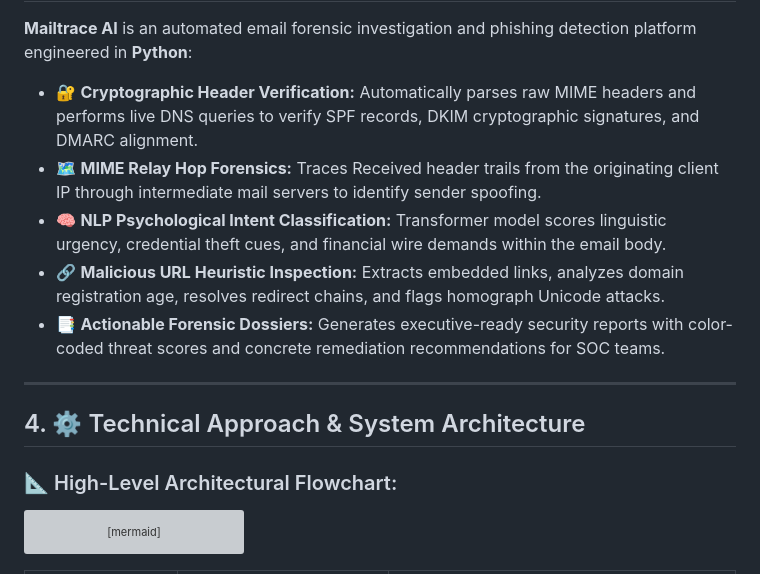
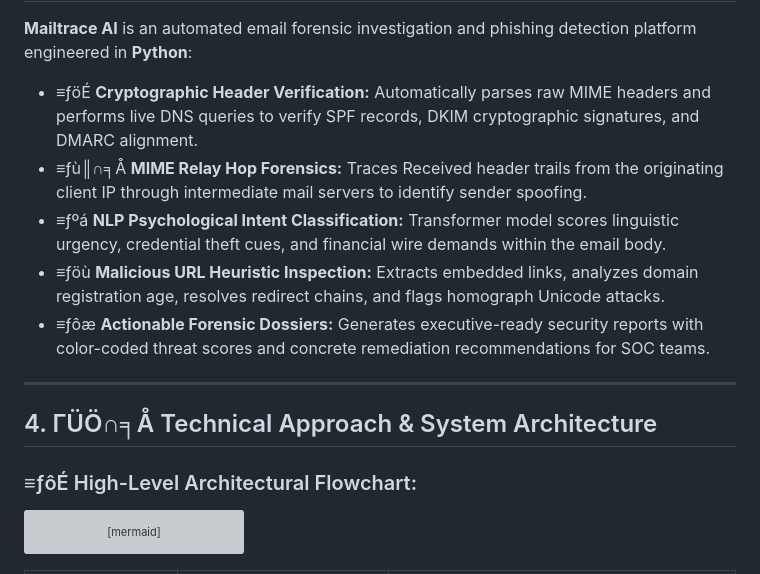
Before and after one commit to Tharun4743/Mailtrace-ai, a Markdown page: README.md, the part around one of its changes. GitHub-like rendering; grey boxes are pictures that could not be loaded.

````diff
--- a/README.md
+++ b/README.md
@@ -45,16 +45,16 @@ Business Email Compromise (BEC), spear phishing, and credential harvesting email
 **Mailtrace AI** is an automated email forensic investigation and phishing detection platform engineered in **Python**:
 
-* 🔐 **Cryptographic Header Verification:** Automatically parses raw MIME headers and performs live DNS queries to verify SPF records, DKIM cryptographic signatures, and DMARC alignment.
-* 🗺️ **MIME Relay Hop Forensics:** Traces Received header trails from the originating client IP through intermediate mail servers to identify sender spoofing.
-* 🧠 **NLP Psychological Intent Classification:** Transformer model scores linguistic urgency, credential theft cues, and financial wire demands within the email body.
-* 🔗 **Malicious URL Heuristic Inspection:** Extracts embedded links, analyzes domain registration age, resolves redirect chains, and flags homograph Unicode attacks.
-* 📑 **Actionable Forensic Dossiers:** Generates executive-ready security reports with color-coded threat scores and concrete remediation recommendations for SOC teams.
+* ≡ƒöÉ **Cryptographic Header Verification:** Automatically parses raw MIME headers and performs live DNS queries to verify SPF records, DKIM cryptographic signatures, and DMARC alignment.
+* ≡ƒù║∩╕Å **MIME Relay Hop Forensics:** Traces Received header trails from the originating client IP through intermediate mail servers to identify sender spoofing.
+* ≡ƒºá **NLP Psychological Intent Classification:** Transformer model scores linguistic urgency, credential theft cues, and financial wire demands within the email body.
+* ≡ƒöù **Malicious URL Heuristic Inspection:** Extracts embedded links, analyzes domain registration age, resolves redirect chains, and flags homograph Unicode attacks.
+* ≡ƒôæ **Actionable Forensic Dossiers:** Generates executive-ready security reports with color-coded threat scores and concrete remediation recommendations for SOC teams.
 
 ---
 
-## 4. ⚙️ Technical Approach & System Architecture
+## 4. ΓÜÖ∩╕Å Technical Approach & System Architecture
 
-### 📐 High-Level Architectural Flowchart:
+### ≡ƒôÉ High-Level Architectural Flowchart:
 ```mermaid
 graph TD
     Raw["Raw RFC 822 MIME Email Document"] --> Parser["MIME Parser & Envelope Deconstructor"]
````
Also changed, not shown: other parts of README.md (+47 -37 lines).
